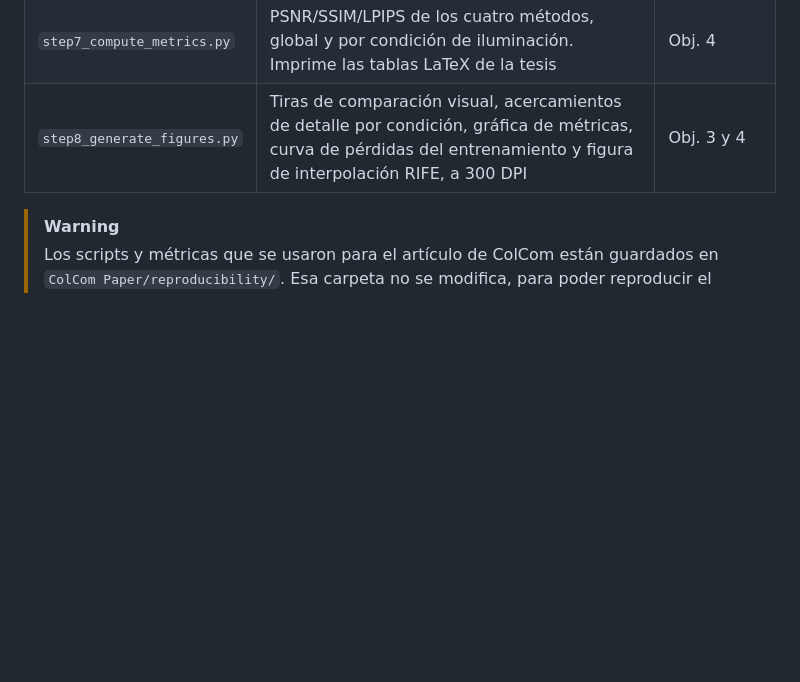
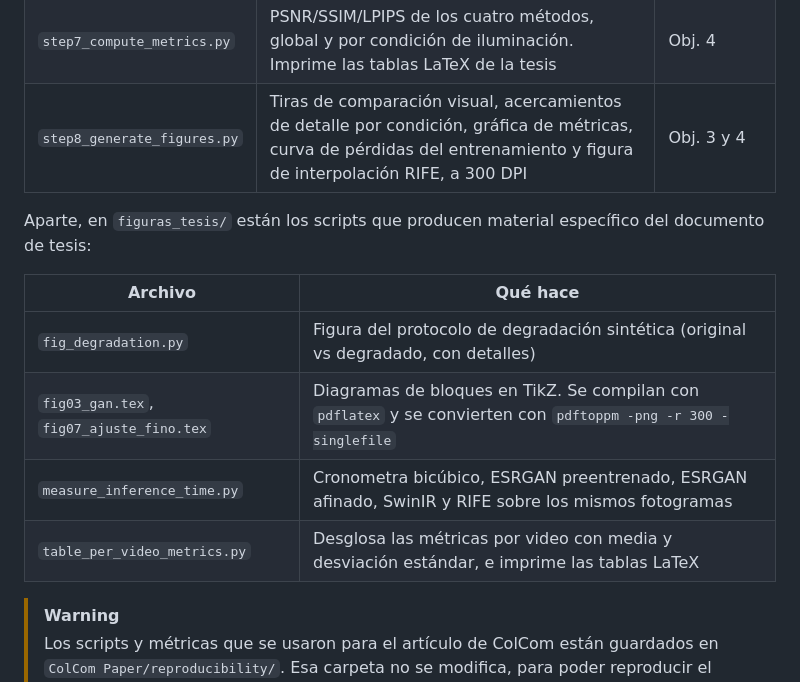
Before and after one commit to josepocoyop/Tesis-superresolucion, a Markdown page: README.md, the part around one of its changes. Drawn GitHub-style; blank space fills up the shorter version.

```diff
--- a/README.md
+++ b/README.md
@@ -176,6 +176,15 @@ flowchart TD
 | `step7_compute_metrics.py` | PSNR/SSIM/LPIPS de los cuatro métodos, global y por condición de iluminación. Imprime las tablas LaTeX de la tesis | Obj. 4 |
 | `step8_generate_figures.py` | Tiras de comparación visual, acercamientos de detalle por condición, gráfica de métricas, curva de pérdidas del entrenamiento y figura de interpolación RIFE, a 300 DPI | Obj. 3 y 4 |
 
+Aparte, en `figuras_tesis/` están los scripts que producen material específico del documento de tesis:
+
+| Archivo | Qué hace |
+|---|---|
+| `fig_degradation.py` | Figura del protocolo de degradación sintética (original vs degradado, con detalles) |
+| `fig03_gan.tex`, `fig07_ajuste_fino.tex` | Diagramas de bloques en TikZ. Se compilan con `pdflatex` y se convierten con `pdftoppm -png -r 300 -singlefile` |
+| `measure_inference_time.py` | Cronometra bicúbico, ESRGAN preentrenado, ESRGAN afinado, SwinIR y RIFE sobre los mismos fotogramas |
+| `table_per_video_metrics.py` | Desglosa las métricas por video con media y desviación estándar, e imprime las tablas LaTeX |
+
 > [!WARNING]
 > Los scripts y métricas que se usaron para el artículo de ColCom están guardados en `ColCom Paper/reproducibility/`. Esa carpeta no se modifica, para poder reproducir el artículo tal como se envió. Todo el trabajo de la tesis va en `pipeline/`.
 
```
Also changed, not shown: other parts of README.md (+23 -0 lines).
